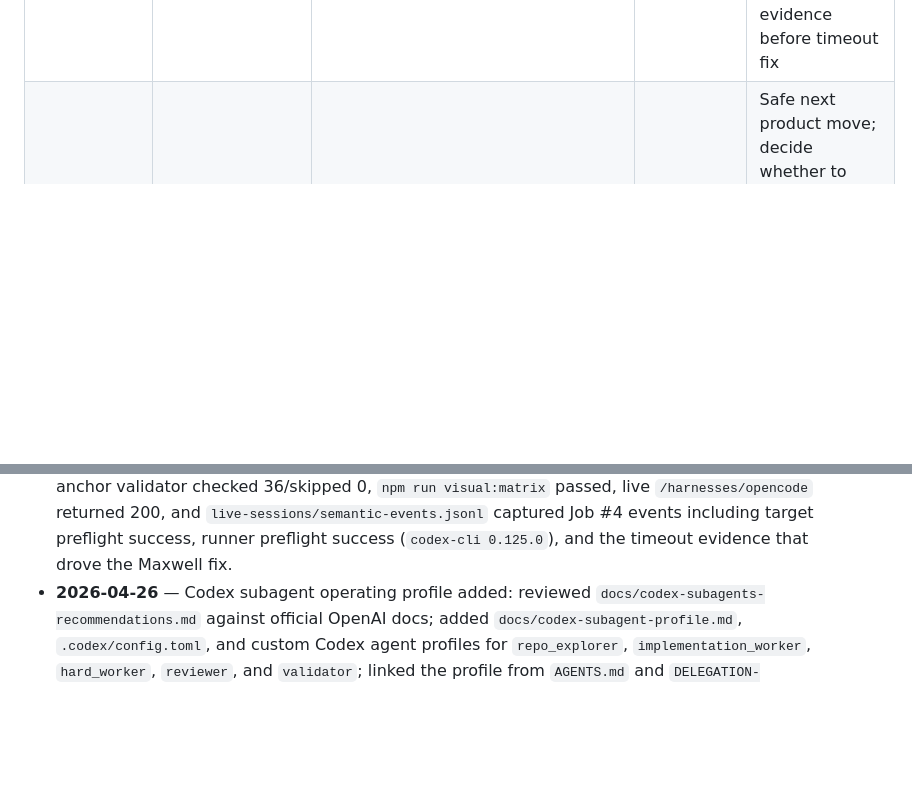
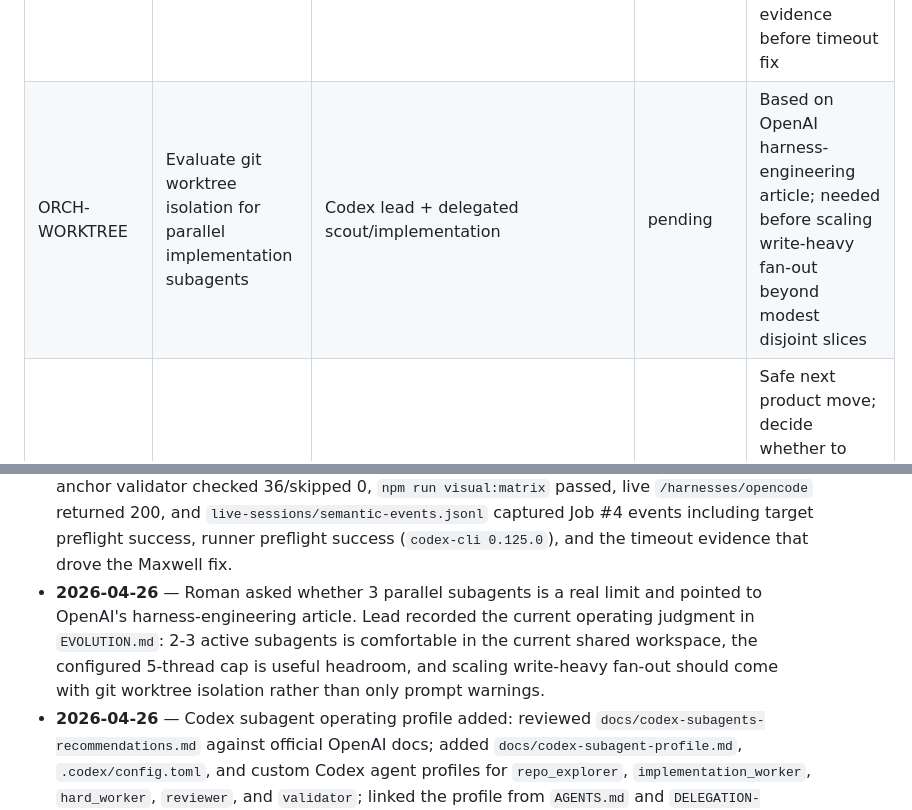
Before and after one commit to applerom/harness-observatory, a Markdown page: WORKLOG.md, 2 parts joined by grey strips. GitHub-like rendering; blank space fills up the shorter version.

```diff
--- a/WORKLOG.md
+++ b/WORKLOG.md
@@ -43,6 +43,7 @@ Current ordered queue after v0.2a+:
 | V02B-RUN | Run one OpenCode refresh with `CodexRunner` and inspect the raw log | Codex lead + implementation subagents Pasteur/Chandrasekhar | completed | AgentJob #3 done; raw log at `live-sessions/agent-job-00003.log` |
 | V02B-PARSER | Parse `live-sessions/agent-job-00003.log` into proposed Insight/Evidence rows | Codex implementation/review subagents Galileo/Euler/Poincare/Socrates/Volta | completed | Job #3 produced Insight #35 and EvidenceItems #73-#78; parser failure and partial-persist risks hardened |
 | V02C-PREFLIGHT | Add runner/target preflight checks before broadening refresh beyond OpenCode | Codex lead + repo_explorer[gpt-5.4-mini/medium] (Mill, `019dca91-a02a-7f23-8925-a9c0750579ee`) + implementation_worker[gpt-5.5/medium] (Leibniz, `019dca92-b5b6-7070-8aa7-d86c7579b089`) + implementation_worker[gpt-5.5/medium] (Maxwell, `019dca9e-37e5-73b0-a17b-6677c717a3cf`) | completed | Codex CLI upgraded to 0.125.0; `gpt-5.5` no-op preflight passed; target/runner preflight and semantic JSONL events integrated; Job #4 captured timeout evidence before timeout fix |
+| ORCH-WORKTREE | Evaluate git worktree isolation for parallel implementation subagents | Codex lead + delegated scout/implementation | pending | Based on OpenAI harness-engineering article; needed before scaling write-heavy fan-out beyond modest disjoint slices |
 | V03-REFRESH-GENERALIZE | Start PRD v0.3 by generalizing refresh to more harnesses | Codex lead + delegated implementation | pending | Safe next product move; decide whether to first add a compact `/jobs/{id}` semantic-event panel or move directly to another harness refresh |
 
 ## 4. Blocked / waiting
@@ -79,6 +80,7 @@ Current ordered queue after v0.2a+:
 - **2026-04-26** — Roman reframed the `gpt-5.4` fallback as correct emergency continuation but not final dependency management. Codex checked npm, found local `@openai/codex` `0.104.0` behind stable latest `0.125.0`, upgraded the local Codex CLI, verified `codex exec --model gpt-5.5` with a no-op prompt, and returned the web refresh factory to `gpt-5.5`.
 - **2026-04-26** — Integrated V02C-PREFLIGHT. Mill recommended JSONL sidecar tracing over a new DB table; Tesla recommended stable Codex dispatch labels; Leibniz implemented semantic events, target cwd preflight, optional runner preflight, and Codex CLI version gating; Maxwell fixed a real Windows timeout misclassification found by Job #4 and increased only the `gpt-5.5` refresh timeout to 900 seconds. New docs: `docs/runtime-dependencies.md`, `docs/lessons/agent-visible-runtime-tracing.md`, and Codex dispatch-label rules.
 - **2026-04-26** — V02C validation complete: `pytest` 43 passed, `ruff` passed, `mypy` passed, anchor validator checked 36/skipped 0, `npm run visual:matrix` passed, live `/harnesses/opencode` returned 200, and `live-sessions/semantic-events.jsonl` captured Job #4 events including target preflight success, runner preflight success (`codex-cli 0.125.0`), and the timeout evidence that drove the Maxwell fix.
+- **2026-04-26** — Roman asked whether 3 parallel subagents is a real limit and pointed to OpenAI's harness-engineering article. Lead recorded the current operating judgment in `EVOLUTION.md`: 2-3 active subagents is comfortable in the current shared workspace, the configured 5-thread cap is useful headroom, and scaling write-heavy fan-out should come with git worktree isolation rather than only prompt warnings.
 - **2026-04-26** — Codex subagent operating profile added: reviewed `docs/codex-subagents-recommendations.md` against official OpenAI docs; added `docs/codex-subagent-profile.md`, `.codex/config.toml`, and custom Codex agent profiles for `repo_explorer`, `implementation_worker`, `hard_worker`, `reviewer`, and `validator`; linked the profile from `AGENTS.md` and `DELEGATION-PLAN.md`. The scheme is an operating aid, not a source of truth above AGENTS/PRD/WHY/WORKLOG.
 - **2026-04-26** — Published repository to GitHub: `main` is a single squash public snapshot (`31d627c`), `development` preserves full pre-v0.1 history through `0cbf888`, and local work continues on `development`.
 - **2026-04-26** — Committed `0cbf888`: Codex GPT-5.5-class alignment pass. Verified Opus alignment pass 3 resolved the previously reported contradictions; recorded Roman's standing authorization for lead agents to use harness-local subagents; generalized `AGENTS.md` and `DELEGATION-PLAN.md` from Claude Code-specific orchestration to a cross-harness lead-agent model covering Claude Code and Codex; clarified that lead-agent sessions are serial across harnesses by default.
```
Also changed, not shown: EVOLUTION.md (+25 -0 lines).
